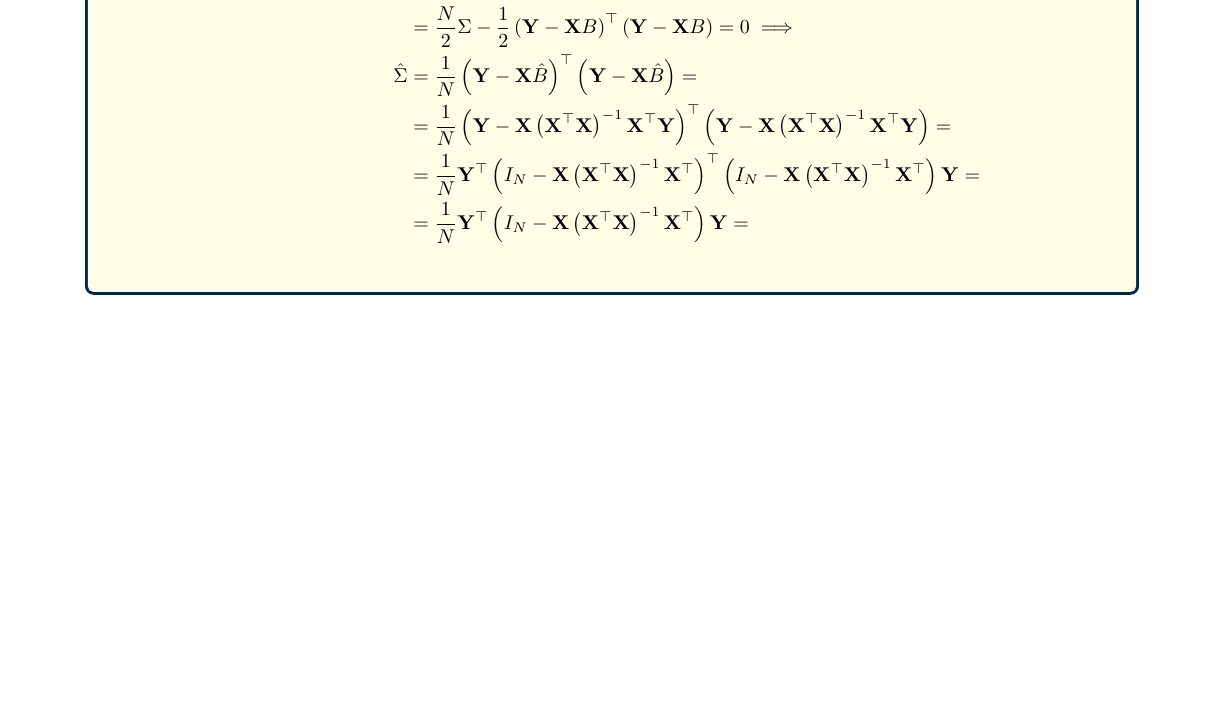
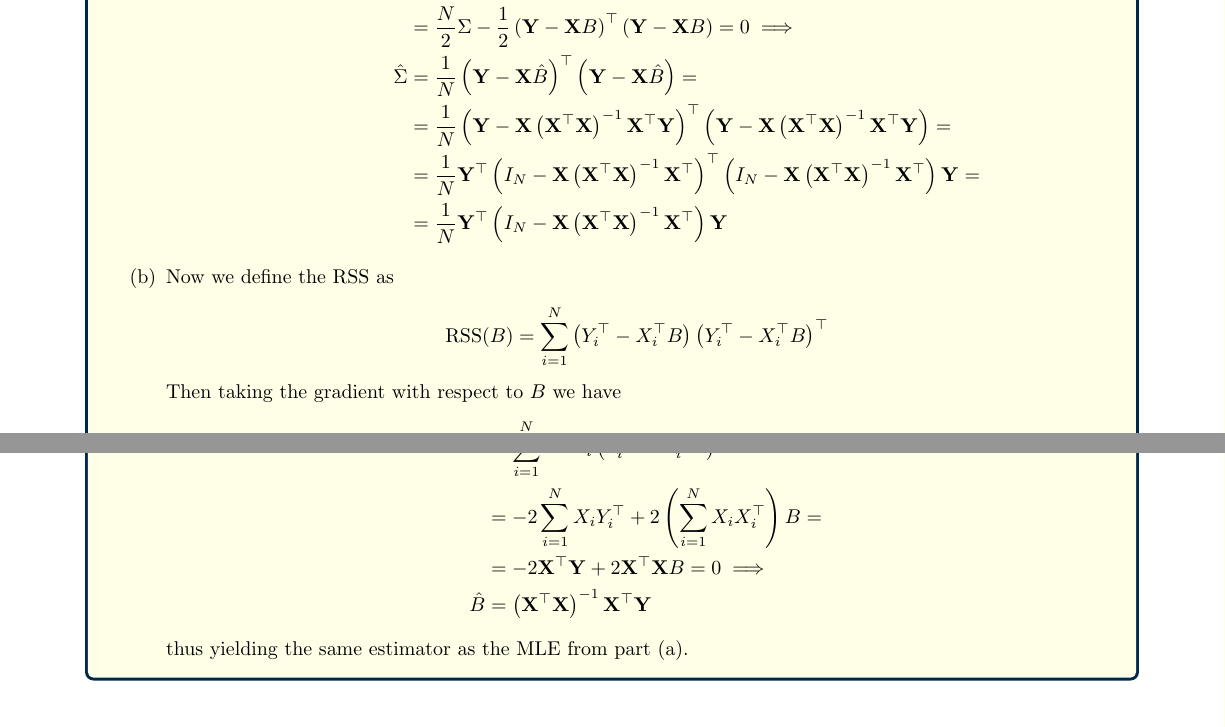
Before and after one commit to paoloborello/601W24, a LaTeX problem sheet (HW 1/hw1.tex): part of page 2 of 4 before the commit and two parts of pages 2 and 3 of 5 after it, the two joined at a grey line, cut so that both start at the same text, the shorter picture padded with empty space. Compiled offline with pdfLaTeX.

Commit message:
Update hw1.tex - Finish Ex2

```diff
--- a/HW 1/hw1.tex
+++ b/HW 1/hw1.tex
@@ -127,8 +127,21 @@
                         \hat{\Sigma} &= \frac{1}{N}\left(\Yv-\Xv \hat{B}\right)^\top\left(\Yv-\Xv \hat{B}\right) = \\
                         &= \frac{1}{N}\left(\Yv-\Xv \left(\Xv^\top\Xv\right)^{-1}\Xv^\top\Yv\right)^\top\left(\Yv-\Xv \left(\Xv^\top\Xv\right)^{-1}\Xv^\top\Yv\right) = \\
                         &= \frac{1}{N}\Yv^\top \left(I_N - \Xv \left(\Xv^\top\Xv\right)^{-1}\Xv^\top\right)^\top\left(I_N - \Xv \left(\Xv^\top\Xv\right)^{-1}\Xv^\top\right)\Yv = \\
-                        &= \frac{1}{N}\Yv^\top \left(I_N - \Xv \left(\Xv^\top\Xv\right)^{-1}\Xv^\top\right)\Yv = \\
+                        &= \frac{1}{N}\Yv^\top \left(I_N - \Xv \left(\Xv^\top\Xv\right)^{-1}\Xv^\top\right)\Yv
                     \end{align*}
+            \item Now we define the $\text{RSS}$ as
+                    \begin{align*}
+                        \text{RSS}(B) = \sum_{i=1}^{N} \left(Y_i^\top - X_i^\top B\right)\left(Y_i^\top - X_i^\top B\right)^\top
+                    \end{align*}
+                    Then taking the gradient with respect to $B$ we have
+                    \begin{align*}
+                        \nabla_B\text{RSS}(B) &= \sum_{i=1}^{N}-2\left[\nabla_B\left(Y_i^\top - X_i^\top B\right)\right]\left(Y_i^\top - X_i^\top B\right) = \\
+                        &= \sum_{i=1}^{N}-2 X_i \left(Y_i^\top - X_i^\top B\right) = \\
+                        &= -2\sum_{i=1}^{N}X_i Y_i^\top + 2 \left(\sum_{i=1}^{N} X_i X_i^\top\right) B = \\
+                        &= -2 \Xv^\top\Yv + 2 \Xv^\top\Xv B = 0 \implies\\
+                        \hat{B} &= \left(\Xv^\top\Xv\right)^{-1}\Xv^\top\Yv
+                    \end{align*}
+                    thus yielding the same estimator as the MLE from part (a).
         \end{enumerate}
     \end{exercise}
 
```
Also changed, not shown: 1 other file.
